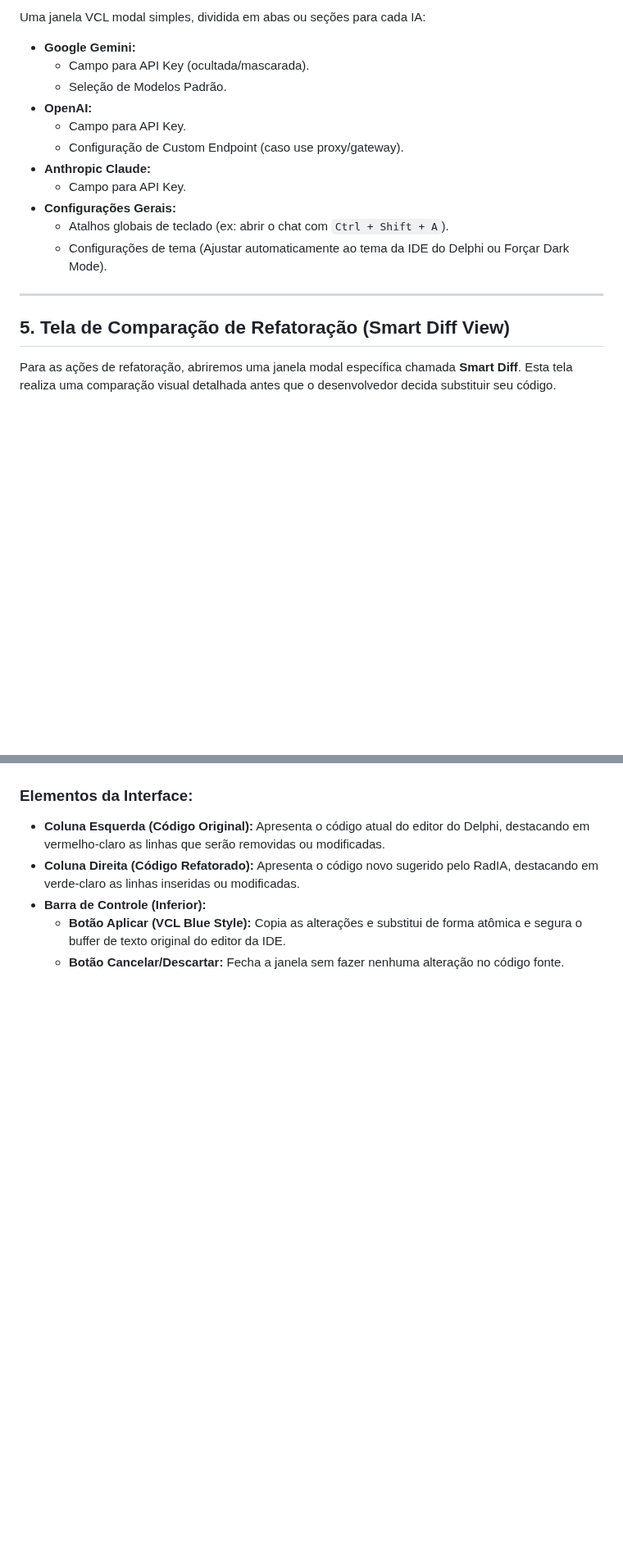
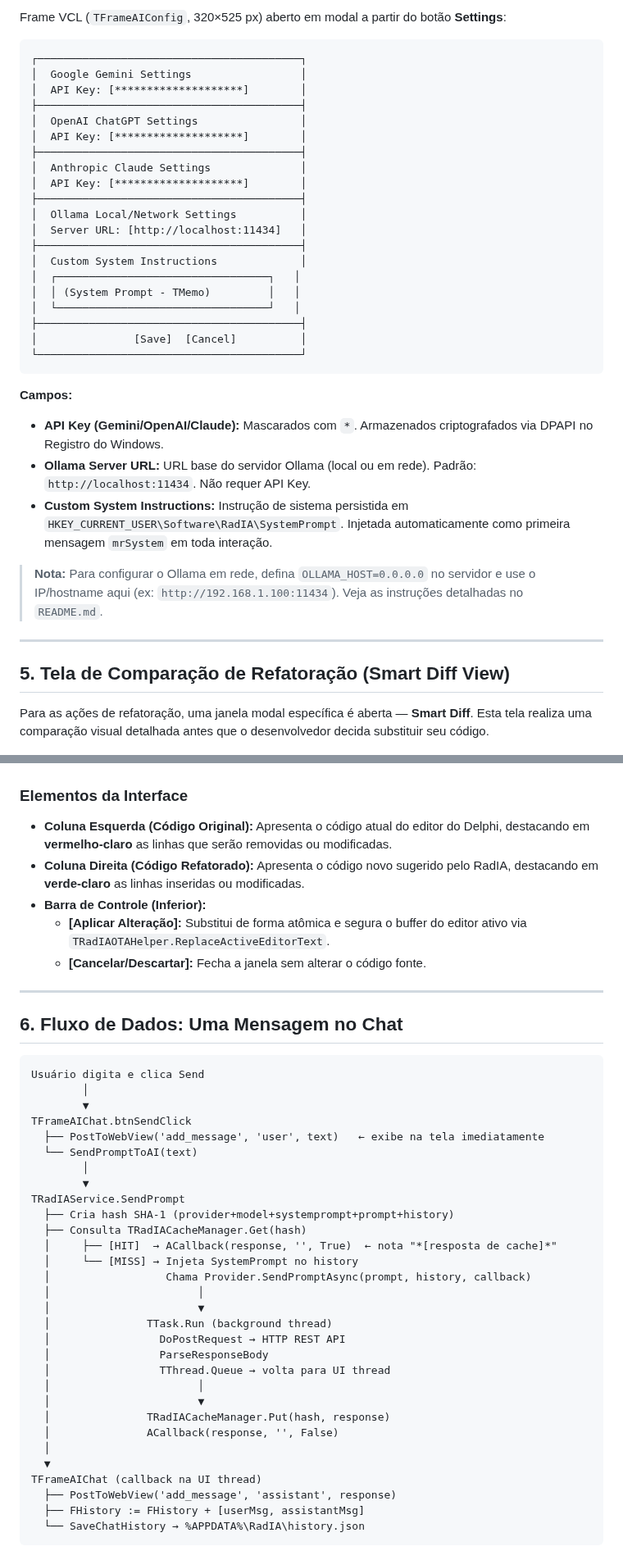
Before and after one commit to onyxadm/RadIA-Plugin, a Markdown page: docs/radia_design_ui.md, 2 parts joined by grey strips. Shown at 82% size. GitHub-like rendering; blank space fills up the shorter version.

````diff
--- a/docs/radia_design_ui.md
+++ b/docs/radia_design_ui.md
@@ -65,28 +81,84 @@ O painel do chat usará uma interface híbrida VCL + Web para garantir visual pr
 
-Uma janela VCL modal simples, dividida em abas ou seções para cada IA:
-*   **Google Gemini:**
-    *   Campo para API Key (ocultada/mascarada).
-    *   Seleção de Modelos Padrão.
-*   **OpenAI:**
-    *   Campo para API Key.
-    *   Configuração de Custom Endpoint (caso use proxy/gateway).
-*   **Anthropic Claude:**
-    *   Campo para API Key.
-*   **Configurações Gerais:**
-    *   Atalhos globais de teclado (ex: abrir o chat com `Ctrl + Shift + A`).
-    *   Configurações de tema (Ajustar automaticamente ao tema da IDE do Delphi ou Forçar Dark Mode).
+Frame VCL (`TFrameAIConfig`, 320×525 px) aberto em modal a partir do botão **Settings**:
+
+```
+┌─────────────────────────────────────────┐
+│  Google Gemini Settings                 │
+│  API Key: [********************]        │
+├─────────────────────────────────────────┤
+│  OpenAI ChatGPT Settings                │
+│  API Key: [********************]        │
+├─────────────────────────────────────────┤
+│  Anthropic Claude Settings              │
+│  API Key: [********************]        │
+├─────────────────────────────────────────┤
+│  Ollama Local/Network Settings          │
+│  Server URL: [http://localhost:11434]   │
+├─────────────────────────────────────────┤
+│  Custom System Instructions             │
+│  ┌─────────────────────────────────┐   │
+│  │ (System Prompt - TMemo)         │   │
+│  └─────────────────────────────────┘   │
+├─────────────────────────────────────────┤
+│               [Save]  [Cancel]          │
+└─────────────────────────────────────────┘
+```
+
+**Campos:**
+- **API Key (Gemini/OpenAI/Claude):** Mascarados com `*`. Armazenados criptografados via DPAPI no Registro do Windows.
+- **Ollama Server URL:** URL base do servidor Ollama (local ou em rede). Padrão: `http://localhost:11434`. Não requer API Key.
+- **Custom System Instructions:** Instrução de sistema persistida em `HKEY_CURRENT_USER\Software\RadIA\SystemPrompt`. Injetada automaticamente como primeira mensagem `mrSystem` em toda interação.
+
+> **Nota:** Para configurar o Ollama em rede, defina `OLLAMA_HOST=0.0.0.0` no servidor e use o IP/hostname aqui (ex: `http://192.168.1.100:11434`). Veja as instruções detalhadas no `README.md`.
 
 ---
 
 ## 5. Tela de Comparação de Refatoração (Smart Diff View)
 
-Para as ações de refatoração, abriremos uma janela modal específica chamada **Smart Diff**. Esta tela realiza uma comparação visual detalhada antes que o desenvolvedor decida substituir seu código.
+Para as ações de refatoração, uma janela modal específica é aberta — **Smart Diff**. Esta tela realiza uma comparação visual detalhada antes que o desenvolvedor decida substituir seu código.
 
 ![Mockup da Tela de Diff do RadIA](images/radia_diff_ui_mockup.png)
 
-### Elementos da Interface:
-*   **Coluna Esquerda (Código Original):** Apresenta o código atual do editor do Delphi, destacando em vermelho-claro as linhas que serão removidas ou modificadas.
-*   **Coluna Direita (Código Refatorado):** Apresenta o código novo sugerido pelo RadIA, destacando em verde-claro as linhas inseridas ou modificadas.
+### Elementos da Interface
+*   **Coluna Esquerda (Código Original):** Apresenta o código atual do editor do Delphi, destacando em **vermelho-claro** as linhas que serão removidas ou modificadas.
+*   **Coluna Direita (Código Refatorado):** Apresenta o código novo sugerido pelo RadIA, destacando em **verde-claro** as linhas inseridas ou modificadas.
 *   **Barra de Controle (Inferior):**
-    *   **Botão Aplicar (VCL Blue Style):** Copia as alterações e substitui de forma atômica e segura o buffer de texto original do editor da IDE.
-    *   **Botão Cancelar/Descartar:** Fecha a janela sem fazer nenhuma alteração no código fonte.
+    *   **[Aplicar Alteração]:** Substitui de forma atômica e segura o buffer do editor ativo via `TRadIAOTAHelper.ReplaceActiveEditorText`.
+    *   **[Cancelar/Descartar]:** Fecha a janela sem alterar o código fonte.
+
+---
+
+## 6. Fluxo de Dados: Uma Mensagem no Chat
+
+```
+Usuário digita e clica Send
+        │
+        ▼
+TFrameAIChat.btnSendClick
+  ├── PostToWebView('add_message', 'user', text)   ← exibe na tela imediatamente
+  └── SendPromptToAI(text)
+        │
+        ▼
+TRadIAService.SendPrompt
+  ├── Cria hash SHA-1 (provider+model+systemprompt+prompt+history)
+  ├── Consulta TRadIACacheManager.Get(hash)
+  │     ├── [HIT]  → ACallback(response, '', True)  ← nota "*[resposta de cache]*"
+  │     └── [MISS] → Injeta SystemPrompt no history
+  │                  Chama Provider.SendPromptAsync(prompt, history, callback)
+  │                       │
+  │                       ▼
+  │               TTask.Run (background thread)
+  │                 DoPostRequest → HTTP REST API
+  │                 ParseResponseBody
+  │                 TThread.Queue → volta para UI thread
+  │                       │
+  │                       ▼
+  │               TRadIACacheManager.Put(hash, response)
+  │               ACallback(response, '', False)
+  │
+  ▼
+TFrameAIChat (callback na UI thread)
+  ├── PostToWebView('add_message', 'assistant', response)
+  ├── FHistory := FHistory + [userMsg, assistantMsg]
+  └── SaveChatHistory → %APPDATA%\RadIA\history.json
+```
````
Also changed, not shown: other parts of docs/radia_design_ui.md (+39 -23 lines), docs/implementation_plan.md (+206 -179 lines), docs/task.md (+85 -52 lines).
